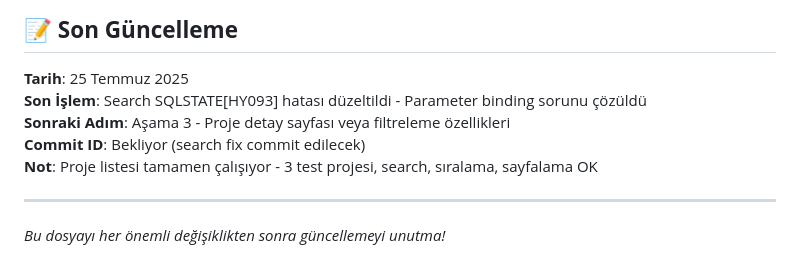
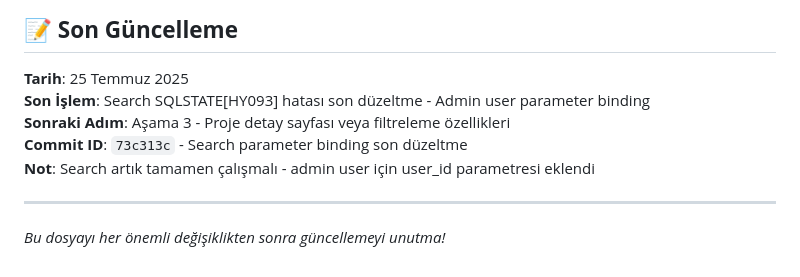
Before and after one commit to oktayatalay/forte_savings, a Markdown page: CLAUDE_SESSION_NOTES.md, the part around the change. GitHub-like rendering.

Commit message:
Session notes güncellendi - Search fix commit ID eklendi

```diff
--- a/CLAUDE_SESSION_NOTES.md
+++ b/CLAUDE_SESSION_NOTES.md
@@ -201,10 +201,10 @@ Eğer build başarısız olursa, hataları düzelt ve tekrar test et. Sadece bui
 ## 📝 **Son Güncelleme**
 
 **Tarih**: 25 Temmuz 2025
-**Son İşlem**: Search SQLSTATE[HY093] hatası düzeltildi - Parameter binding sorunu çözüldü
+**Son İşlem**: Search SQLSTATE[HY093] hatası son düzeltme - Admin user parameter binding
 **Sonraki Adım**: Aşama 3 - Proje detay sayfası veya filtreleme özellikleri
-**Commit ID**: Bekliyor (search fix commit edilecek)
-**Not**: Proje listesi tamamen çalışıyor - 3 test projesi, search, sıralama, sayfalama OK
+**Commit ID**: `73c313c` - Search parameter binding son düzeltme
+**Not**: Search artık tamamen çalışmalı - admin user için user_id parametresi eklendi
 
 ---
 
```
